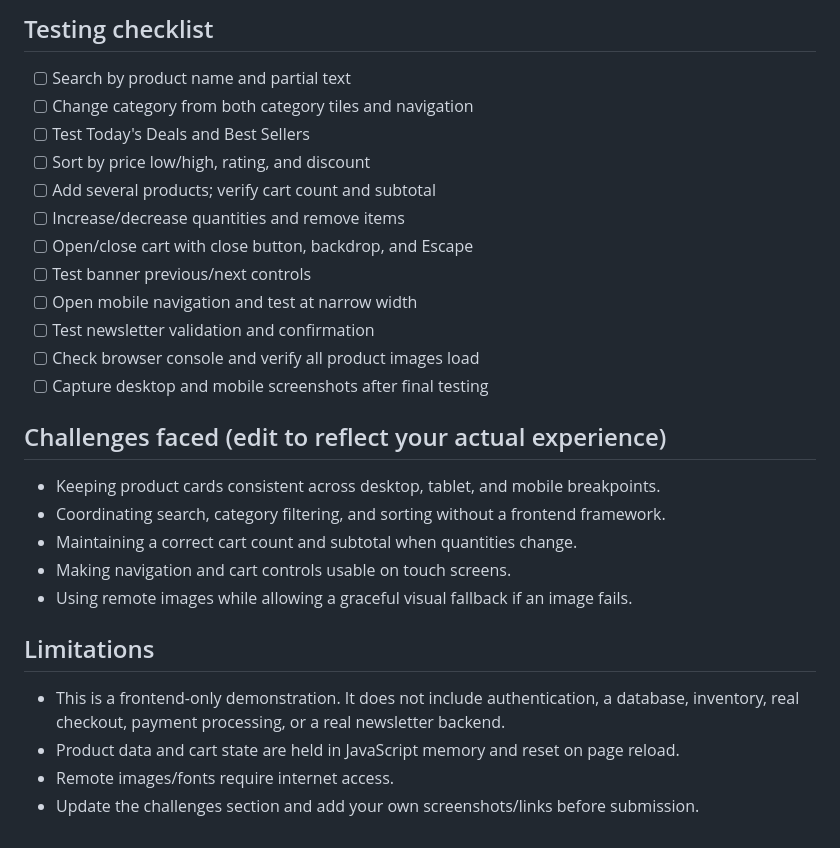
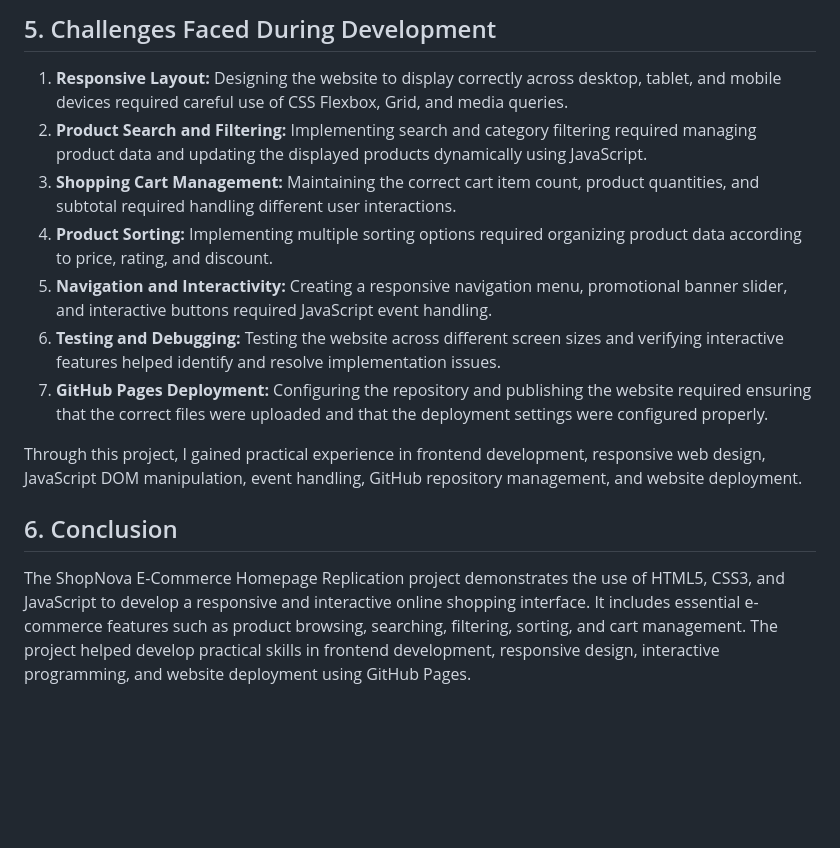
Before and after one commit to Fazul018/korlance, a Markdown page: README.md, the part around one of its changes. Rendered like a GitHub page; blank space fills up the shorter version.

```diff
--- a/README.md
+++ b/README.md
@@ -60,27 +48,16 @@ Replace `YOUR-USERNAME` with your GitHub username.
 
-## Testing checklist
-- [ ] Search by product name and partial text
-- [ ] Change category from both category tiles and navigation
-- [ ] Test Today's Deals and Best Sellers
-- [ ] Sort by price low/high, rating, and discount
-- [ ] Add several products; verify cart count and subtotal
-- [ ] Increase/decrease quantities and remove items
-- [ ] Open/close cart with close button, backdrop, and Escape
-- [ ] Test banner previous/next controls
-- [ ] Open mobile navigation and test at narrow width
-- [ ] Test newsletter validation and confirmation
-- [ ] Check browser console and verify all product images load
-- [ ] Capture desktop and mobile screenshots after final testing
+## 5. Challenges Faced During Development
 
-## Challenges faced (edit to reflect your actual experience)
-- Keeping product cards consistent across desktop, tablet, and mobile breakpoints.
-- Coordinating search, category filtering, and sorting without a frontend framework.
-- Maintaining a correct cart count and subtotal when quantities change.
-- Making navigation and cart controls usable on touch screens.
-- Using remote images while allowing a graceful visual fallback if an image fails.
+1. **Responsive Layout:** Designing the website to display correctly across desktop, tablet, and mobile devices required careful use of CSS Flexbox, Grid, and media queries.
+2. **Product Search and Filtering:** Implementing search and category filtering required managing product data and updating the displayed products dynamically using JavaScript.
+3. **Shopping Cart Management:** Maintaining the correct cart item count, product quantities, and subtotal required handling different user interactions.
+4. **Product Sorting:** Implementing multiple sorting options required organizing product data according to price, rating, and discount.
+5. **Navigation and Interactivity:** Creating a responsive navigation menu, promotional banner slider, and interactive buttons required JavaScript event handling.
+6. **Testing and Debugging:** Testing the website across different screen sizes and verifying interactive features helped identify and resolve implementation issues.
+7. **GitHub Pages Deployment:** Configuring the repository and publishing the website required ensuring that the correct files were uploaded and that the deployment settings were configured properly.
 
-## Limitations
-- This is a frontend-only demonstration. It does not include authentication, a database, inventory, real checkout, payment processing, or a real newsletter backend.
-- Product data and cart state are held in JavaScript memory and reset on page reload.
-- Remote images/fonts require internet access.
-- Update the challenges section and add your own screenshots/links before submission.
+Through this project, I gained practical experience in frontend development, responsive web design, JavaScript DOM manipulation, event handling, GitHub repository management, and website deployment.
+
+## 6. Conclusion
+
+The ShopNova E-Commerce Homepage Replication project demonstrates the use of HTML5, CSS3, and JavaScript to develop a responsive and interactive online shopping interface. It includes essential e-commerce features such as product browsing, searching, filtering, sorting, and cart management. The project helped develop practical skills in frontend development, responsive design, interactive programming, and website deployment using GitHub Pages.
```
Also changed, not shown: other parts of README.md (+38 -50 lines).
